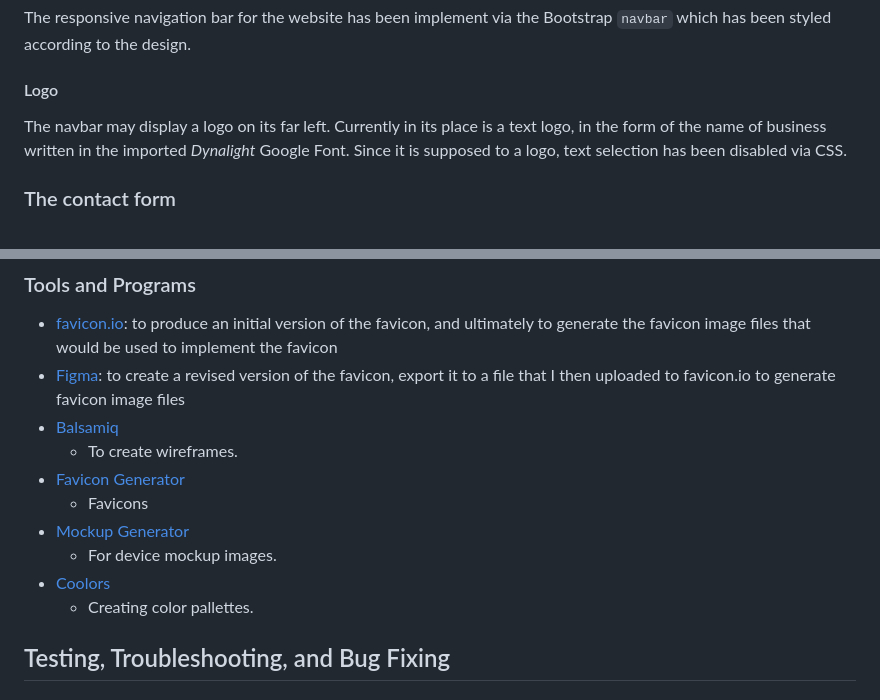
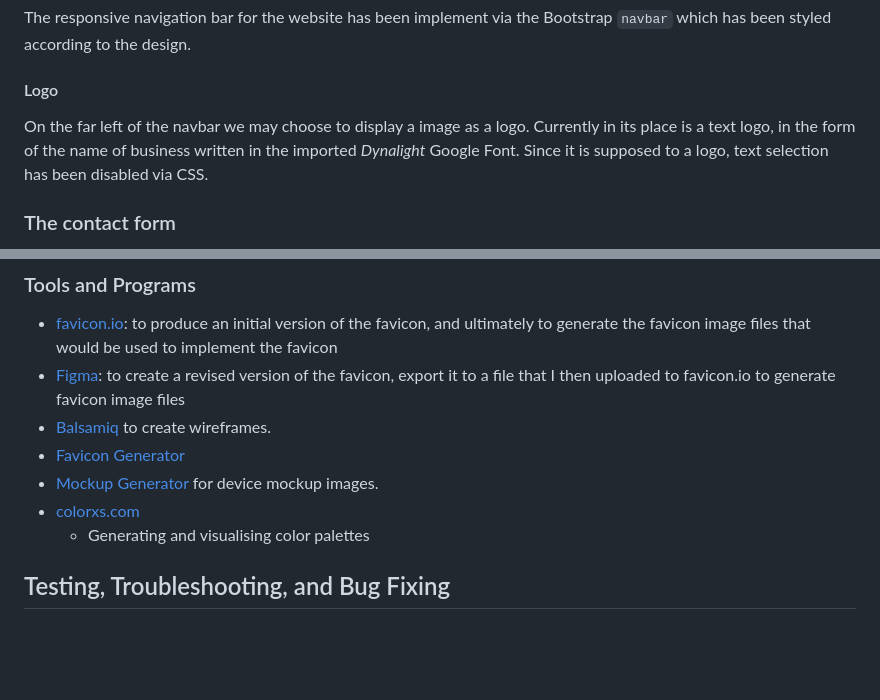
Before and after one commit to dafuloth/m1-project, a Markdown page: README.md, 2 parts joined by grey strips. GitHub-like rendering; blank space fills up the shorter version.

```diff
--- a/README.md
+++ b/README.md
@@ -172,7 +152,7 @@ The responsive navigation bar for the website has been implement via the Bootstr
 
 #### Logo
 
-The navbar may display a logo on its far left. Currently in its place is a text logo, in the form of the name of business written in the imported _Dynalight_ Google Font. Since it is supposed to a logo, text selection has been disabled via CSS.
+On the far left of the navbar we may choose to display a image as a logo. Currently in its place is a text logo, in the form of the name of business written in the imported _Dynalight_ Google Font. Since it is supposed to a logo, text selection has been disabled via CSS.
 
 ### The contact form
 
@@ -210,14 +190,11 @@ It should be possible to access the contact form modal on any page of the websit
 
 - [favicon.io](https://favicon.io/): to produce an initial version of the favicon, and ultimately to generate the favicon image files that would be used to implement the favicon
 - [Figma](https://www.figma.com/): to create a revised version of the favicon, export it to a file that I then uploaded to favicon.io to generate favicon image files
-- [Balsamiq](https://balsamiq.com/)
-  - To create wireframes.
+- [Balsamiq](https://balsamiq.com/) to create wireframes.
 - [Favicon Generator](https://www.favicon-generator.org/)
-  - Favicons
-- [Mockup Generator](https://techsini.com/multi-mockup/index.php)
-  - For device mockup images.
-- [Coolors](https://coolors.co/)
-  - Creating color pallettes.
+- [Mockup Generator](https://techsini.com/multi-mockup/index.php) for device mockup images.
+- [colorxs.com](https://www.colorxs.com/palette/editor/d891ef-4d356e-ecdeff-d8bdff-ffffff)
+  - Generating and visualising color palettes
 
 ## Testing, Troubleshooting, and Bug Fixing
 
```
Also changed, not shown: other parts of README.md (+9 -29 lines), assets/docs/readme-images/lilac-lounge-colorxs.png (added).
